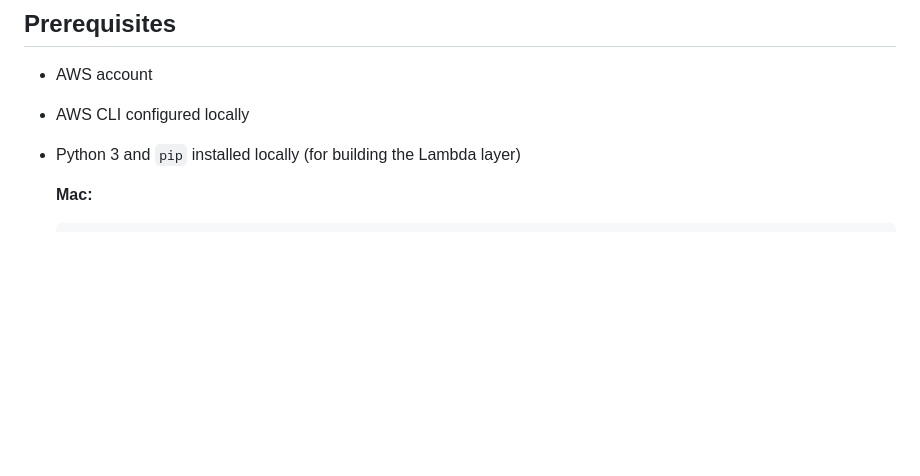
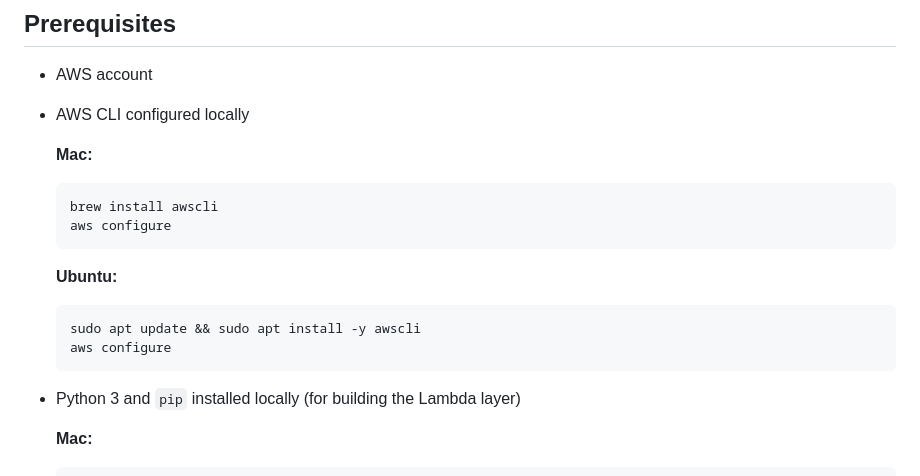
Before and after one commit to awswithchetan/intelligent-docs-with-rag, a Markdown page: README.md, the part around the change. GitHub-like rendering; blank space fills up the shorter version.

Commit message:
docs: add AWS CLI install commands for Mac and Ubuntu

````diff
--- a/README.md
+++ b/README.md
@@ -38,6 +38,17 @@ Ready-to-use sample HR policy documents are in `sample-docs/`:
 
 - AWS account
 - AWS CLI configured locally
+
+  **Mac:**
+  ```bash
+  brew install awscli
+  aws configure
+  ```
+  **Ubuntu:**
+  ```bash
+  sudo apt update && sudo apt install -y awscli
+  aws configure
+  ```
 - Python 3 and `pip` installed locally (for building the Lambda layer)
 
   **Mac:**
````
